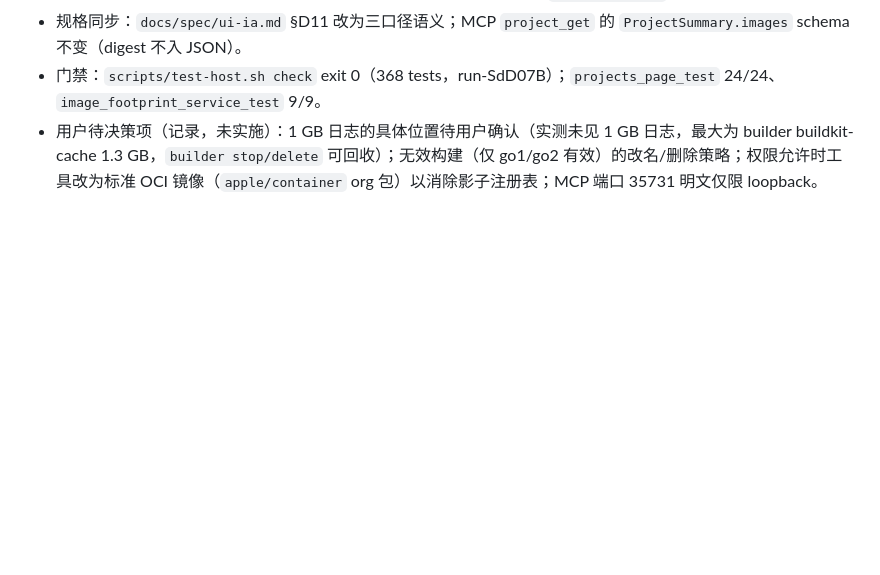
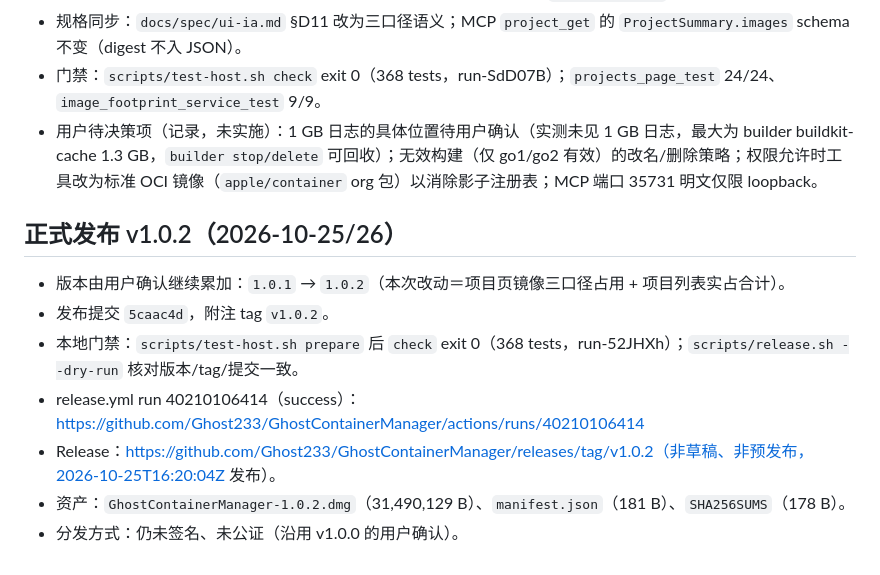
Before and after one commit to Ghost233/GhostContainerManager, a Markdown page: docs/delivery/v1-implementation.md, the part around the change. Drawn GitHub-style; blank space fills up the shorter version.

Commit message:
docs: record v1.0.2 release

```diff
--- a/docs/delivery/v1-implementation.md
+++ b/docs/delivery/v1-implementation.md
@@ -140,3 +140,13 @@ MCP 全链路在真实运行时验证通过：35 工具 tools/list、system_stat
 - 规格同步：`docs/spec/ui-ia.md` §D11 改为三口径语义；MCP `project_get` 的 `ProjectSummary.images` schema 不变（digest 不入 JSON）。
 - 门禁：`scripts/test-host.sh check` exit 0（368 tests，run-SdD07B）；`projects_page_test` 24/24、`image_footprint_service_test` 9/9。
 - 用户待决策项（记录，未实施）：1 GB 日志的具体位置待用户确认（实测未见 1 GB 日志，最大为 builder buildkit-cache 1.3 GB，`builder stop/delete` 可回收）；无效构建（仅 go1/go2 有效）的改名/删除策略；权限允许时工具改为标准 OCI 镜像（`apple/container` org 包）以消除影子注册表；MCP 端口 35731 明文仅限 loopback。
+
+## 正式发布 v1.0.2（2026-10-25/26）
+
+- 版本由用户确认继续累加：`1.0.1` → `1.0.2`（本次改动＝项目页镜像三口径占用 + 项目列表实占合计）。
+- 发布提交 `5caac4d`，附注 tag `v1.0.2`。
+- 本地门禁：`scripts/test-host.sh prepare` 后 `check` exit 0（368 tests，run-52JHXh）；`scripts/release.sh --dry-run` 核对版本/tag/提交一致。
+- release.yml run 40210106414（success）：https://github.com/Ghost233/GhostContainerManager/actions/runs/40210106414
+- Release：https://github.com/Ghost233/GhostContainerManager/releases/tag/v1.0.2（非草稿、非预发布，2026-10-25T16:20:04Z 发布）。
+- 资产：`GhostContainerManager-1.0.2.dmg`（31,490,129 B）、`manifest.json`（181 B）、`SHA256SUMS`（178 B）。
+- 分发方式：仍未签名、未公证（沿用 v1.0.0 的用户确认）。
```
